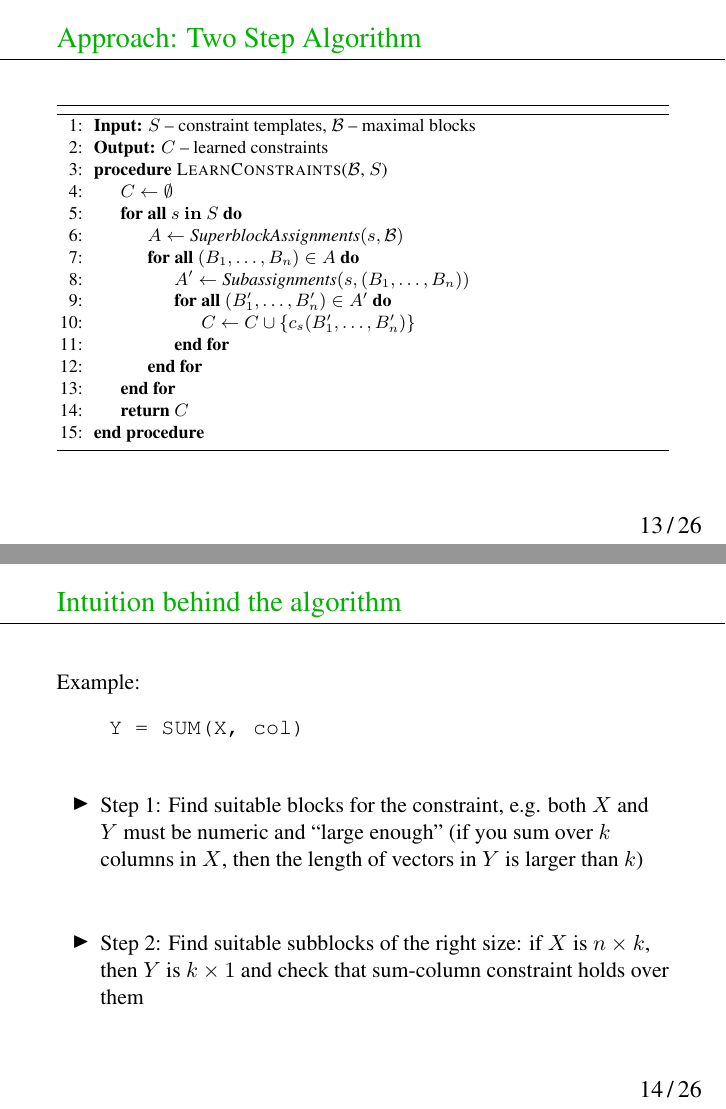
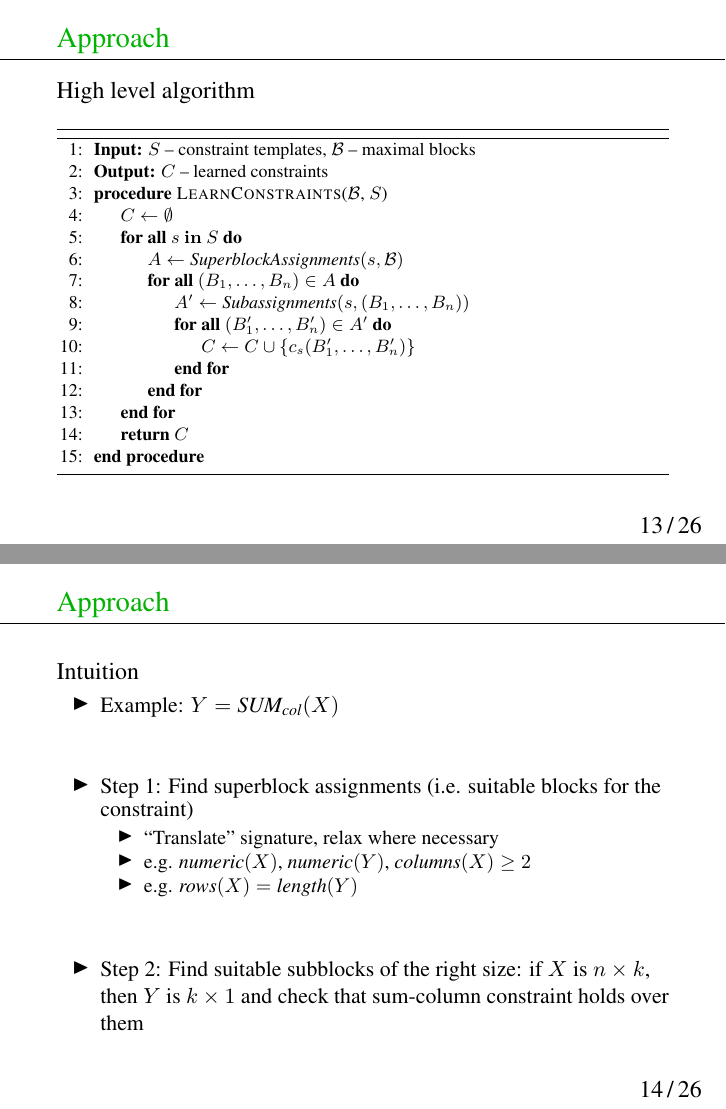
Before and after one commit to samuelkolb/tacle-presentation, LaTeX slides (presentation.tex): pages 31 and 32 of 63, joined at a grey line. Compiled offline with pdfLaTeX.

Commit message:
Fix graphics

```diff
--- a/presentation.tex
+++ b/presentation.tex
@@ -28,7 +28,7 @@
 \usepackage{fixltx2e}
 \usepackage{algorithm}
 
-\graphicspath{{figures}}
+\graphicspath{{figures/}}
 
 \usetikzlibrary{matrix,arrows,decorations.pathmorphing}
 \usetikzlibrary{positioning}
@@ -331,8 +331,9 @@
 \newcommand{\temps}{\ensuremath{S}}
 
 \begin{frame}[fragile]
-\frametitle{\ftapproach : Two Step Algorithm}
-\begin{algorithm}[H]
+\frametitle{\ftapproach}
+\begin{block}{High level algorithm}
+  \begin{algorithm}[H]
   \begin{algorithmic}[1]
     \footnotesize
     \State \textbf{Input:} $\temps$ -- constraint templates, $\blocks$ -- maximal blocks
@@ -354,18 +355,25 @@
     \EndProcedure
 \end{algorithmic}
 \end{algorithm}
+\end{block}
 \end{frame}
 
 \begin{frame}[fragile]
-\frametitle{Intuition behind the algorithm}
-Example:
-    \begin{verbatim}
-    Y = SUM(X, col)
-    \end{verbatim}
-\begin{itemize}\setlength{\itemsep}{+10mm}
-  \item Step 1: Find suitable blocks for the constraint, e.g. both $X$ and $Y$ must be numeric and ``large enough'' (if you sum over  $k$ columns in $X$, then the length of vectors in $Y$ is larger than $k$)
-  \item Step 2: Find suitable subblocks of the right size: if $X$ is $n \times k$, then $Y$ is $k \times 1$ and check that sum-column constraint holds over them
-\end{itemize}
+\frametitle{\ftapproach}
+\begin{block}{Intuition}
+  \begin{itemize}
+    \setlength{\itemsep}{+10mm}
+    \item Example: $\ecsumc{Y}{X}$
+    \item Step 1: Find superblock assignments (i.e. suitable blocks for the constraint)
+    \begin{itemize}
+      \item ``Translate'' signature, relax where necessary
+      \item e.g. $\numeric(X)$, $\numeric(Y)$, $\pcols(X) \geq 2$
+      \item e.g. $\prows(X) = \plength(Y)$
+    \end{itemize}
+    \item Step 2: Find suitable subblocks of the right size: if $X$ is $n \times k$, then $Y$ is $k \times 1$ and check that sum-column constraint holds over them
+  \end{itemize}
+\end{block}
+
 \end{frame}
 
 
```
Also changed, not shown: presentation.tex (2 more changed lines).
